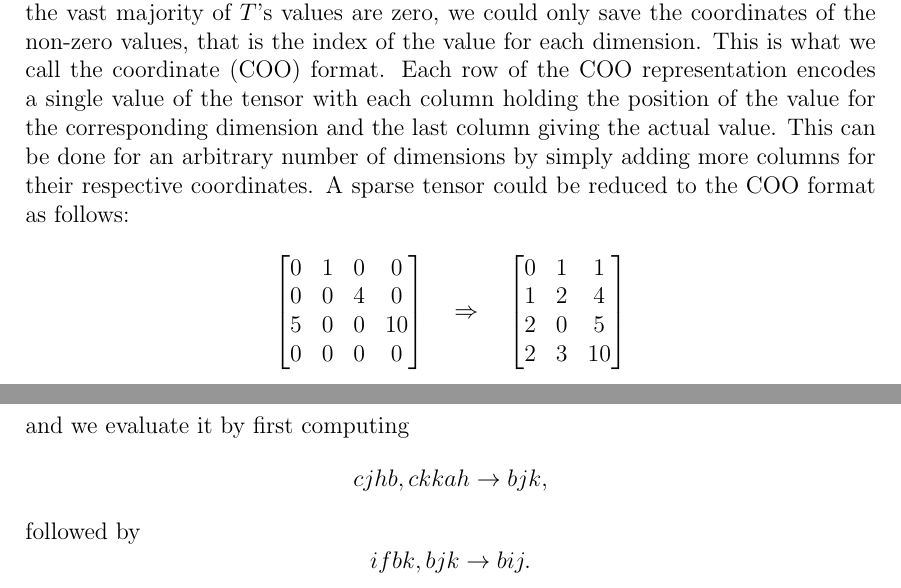
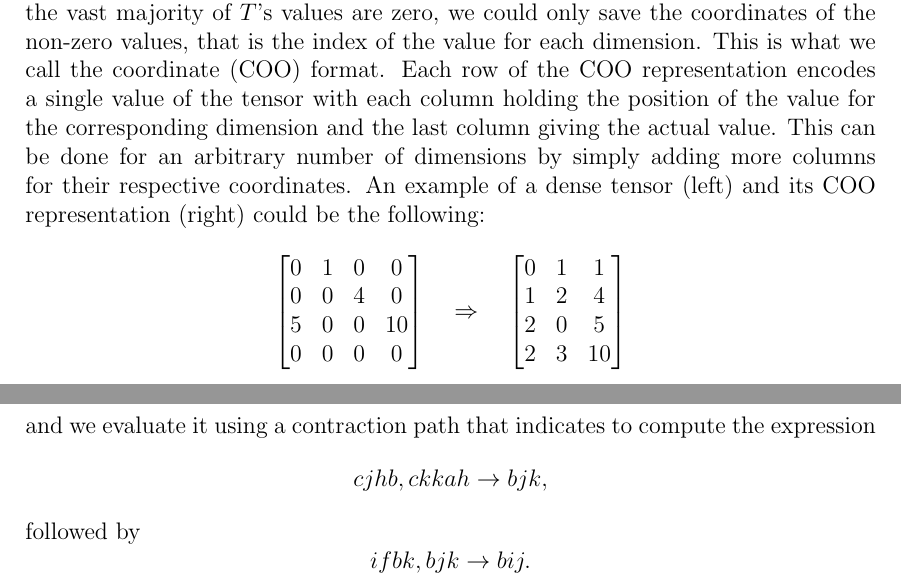
Before and after one commit to Lethey2552/Sparse-Einsum, a LaTeX thesis (docs/paper.tex, which reads docs/chapters/background.tex, docs/chapters/discussion.tex): two parts of pages 12 and 32 of 39, joined at a grey line, cut so that both start at the same text. Compiled offline with pdfLaTeX.

Commit message:
Changed COO tensor explanation, formatting to fit pages - version 25/08/2024

```diff
--- a/docs/chapters/background.tex
+++ b/docs/chapters/background.tex
@@ -85,8 +85,8 @@ dimension. This is what we call the coordinate (COO) format. Each row of the COO
 representation encodes a single value of the tensor with each column holding the
 position of the value for the corresponding dimension and the last column giving
 the actual value. This can be done for an arbitrary number of dimensions by simply
-adding more columns for their respective coordinates. A sparse tensor could be
-reduced to the COO format as follows:
+adding more columns for their respective coordinates. An example of a dense tensor
+(left) and its COO representation (right) could be the following:
 
 \begin{equation*}
     \begin{bmatrix}
--- a/docs/chapters/discussion.tex
+++ b/docs/chapters/discussion.tex
@@ -32,7 +32,7 @@ say we have the Einsum expression
 \begin{equation*}
     ifbk, cjhb, ckkah \rightarrow bij
 \end{equation*}
-and we evaluate it by first computing
+and we evaluate it using a contraction path that indicates to compute the expression
 \begin{equation*}
     cjhb, ckkah \rightarrow bjk,
 \end{equation*}
```
Also changed, not shown: docs/paper.pdf, docs/chapters/background.tex (11 more changed lines).
